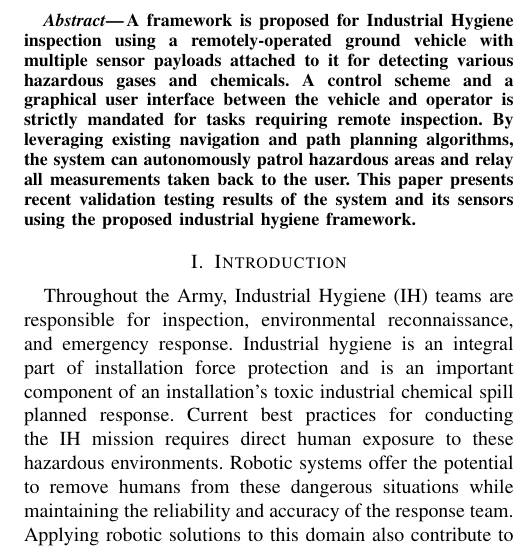
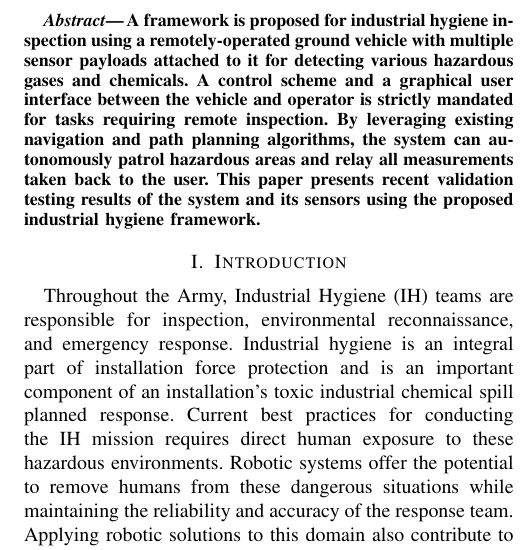
Before and after one commit to christopherKorpela/tepra2015, a LaTeX paper (TePRA_2015.tex, which reads content/abstract.tex): part of one column of page 1 of 6, cut so that both start at the same text. Compiled offline with pdfLaTeX.

Commit message:
abstract: removed caps on IH 1st sentence

```diff
--- a/content/abstract.tex
+++ b/content/abstract.tex
@@ -1,3 +1,3 @@
 \begin{abstract}
-A framework is proposed for Industrial Hygiene inspection using a remotely-operated ground vehicle with multiple sensor payloads attached to it for detecting various hazardous gases and chemicals. A control scheme and a graphical user interface between the vehicle and operator is strictly mandated for tasks requiring remote inspection. By leveraging existing navigation and path planning algorithms, the system can autonomously patrol hazardous areas and relay all measurements taken back to the user. This paper presents recent validation testing results of the system and its sensors using the proposed industrial hygiene framework.
+A framework is proposed for industrial hygiene inspection using a remotely-operated ground vehicle with multiple sensor payloads attached to it for detecting various hazardous gases and chemicals. A control scheme and a graphical user interface between the vehicle and operator is strictly mandated for tasks requiring remote inspection. By leveraging existing navigation and path planning algorithms, the system can autonomously patrol hazardous areas and relay all measurements taken back to the user. This paper presents recent validation testing results of the system and its sensors using the proposed industrial hygiene framework.
 \end{abstract}
```
